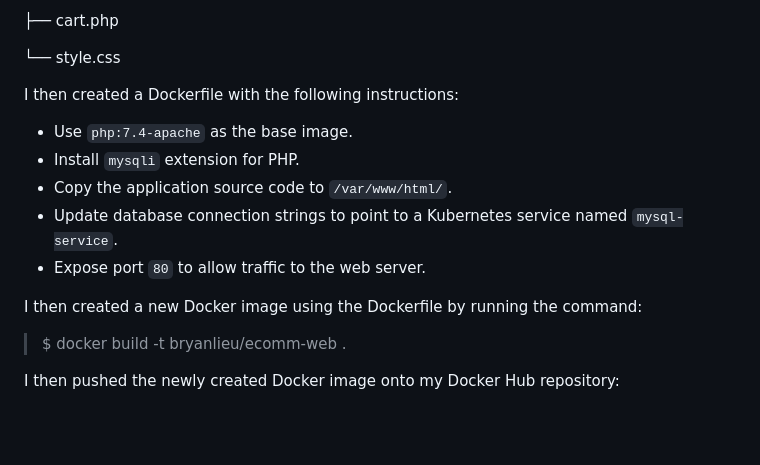
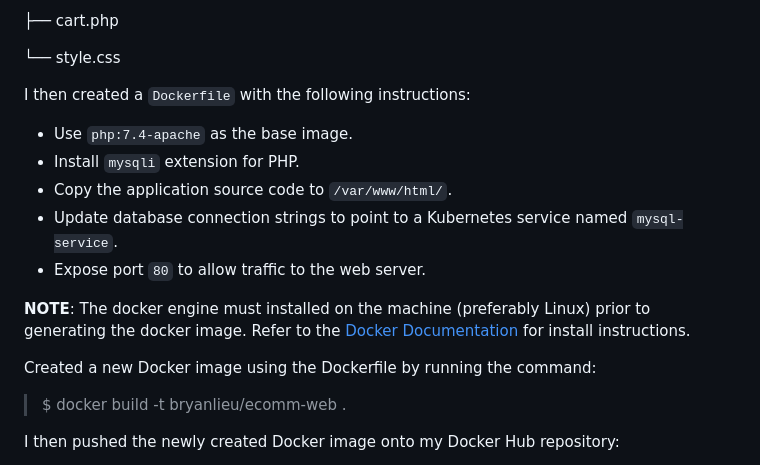
Before and after one commit to Bryan-LJX/k8s-ecomm-webapp, a Markdown page: README.md, the part around the change. Drawn GitHub-style; blank space fills up the shorter version.

```diff
--- a/README.md
+++ b/README.md
@@ -28,14 +28,17 @@ src/
 
 └── style.css
 
-I then created a Dockerfile with the following instructions:
+I then created a `Dockerfile` with the following instructions:
    - Use `php:7.4-apache` as the base image.
    - Install `mysqli` extension for PHP.
    - Copy the application source code to `/var/www/html/`.
    - Update database connection strings to point to a Kubernetes service named `mysql-service`.
    - Expose port `80` to allow traffic to the web server.
 
-I then created a new Docker image using the Dockerfile by running the command:
+
+**NOTE**: The docker engine must installed on the machine (preferably Linux) prior to generating the docker image. Refer to the [Docker Documentation](https://docs.docker.com/engine/install/) for install instructions.
+
+Created a new Docker image using the Dockerfile by running the command:
 
 > $ docker build -t bryanlieu/ecomm-web .
 
```
